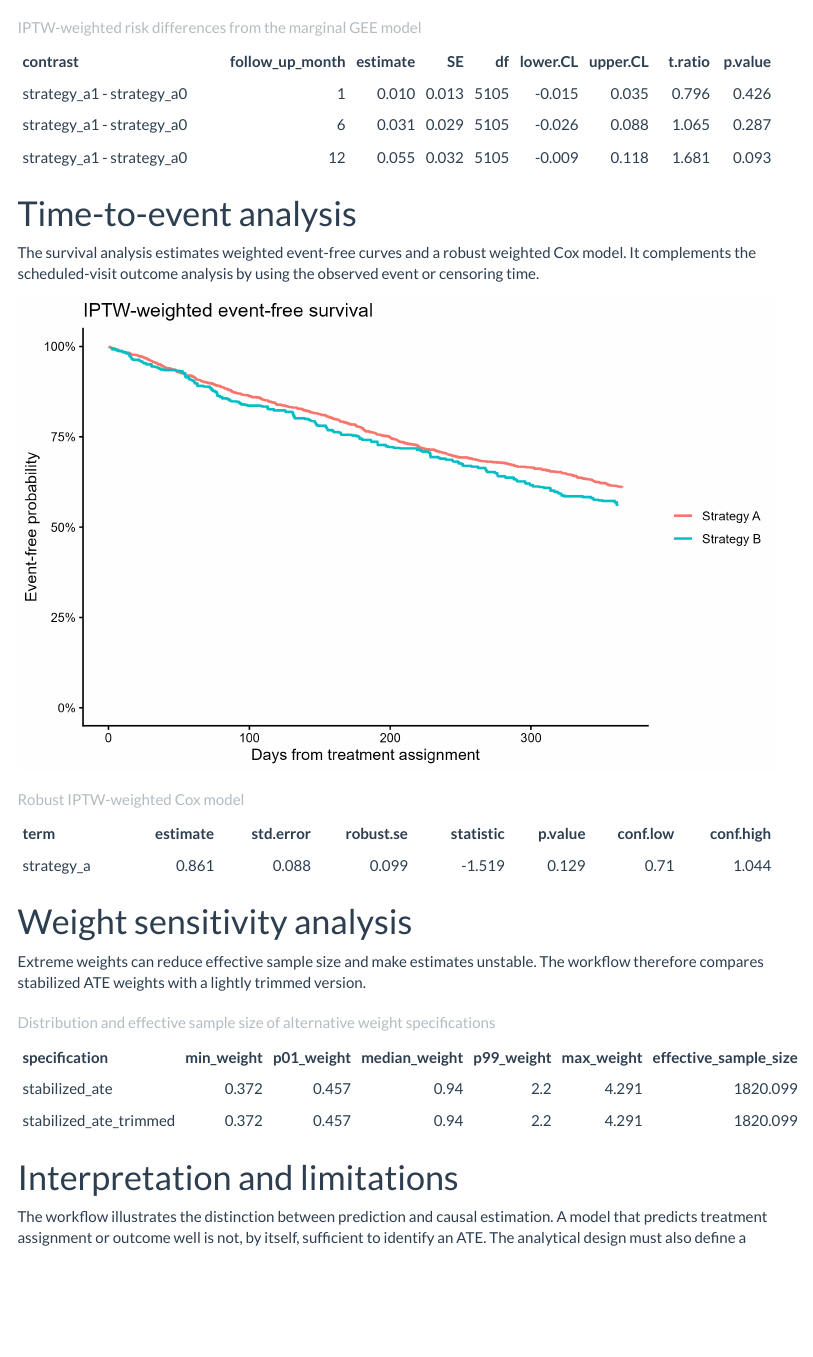
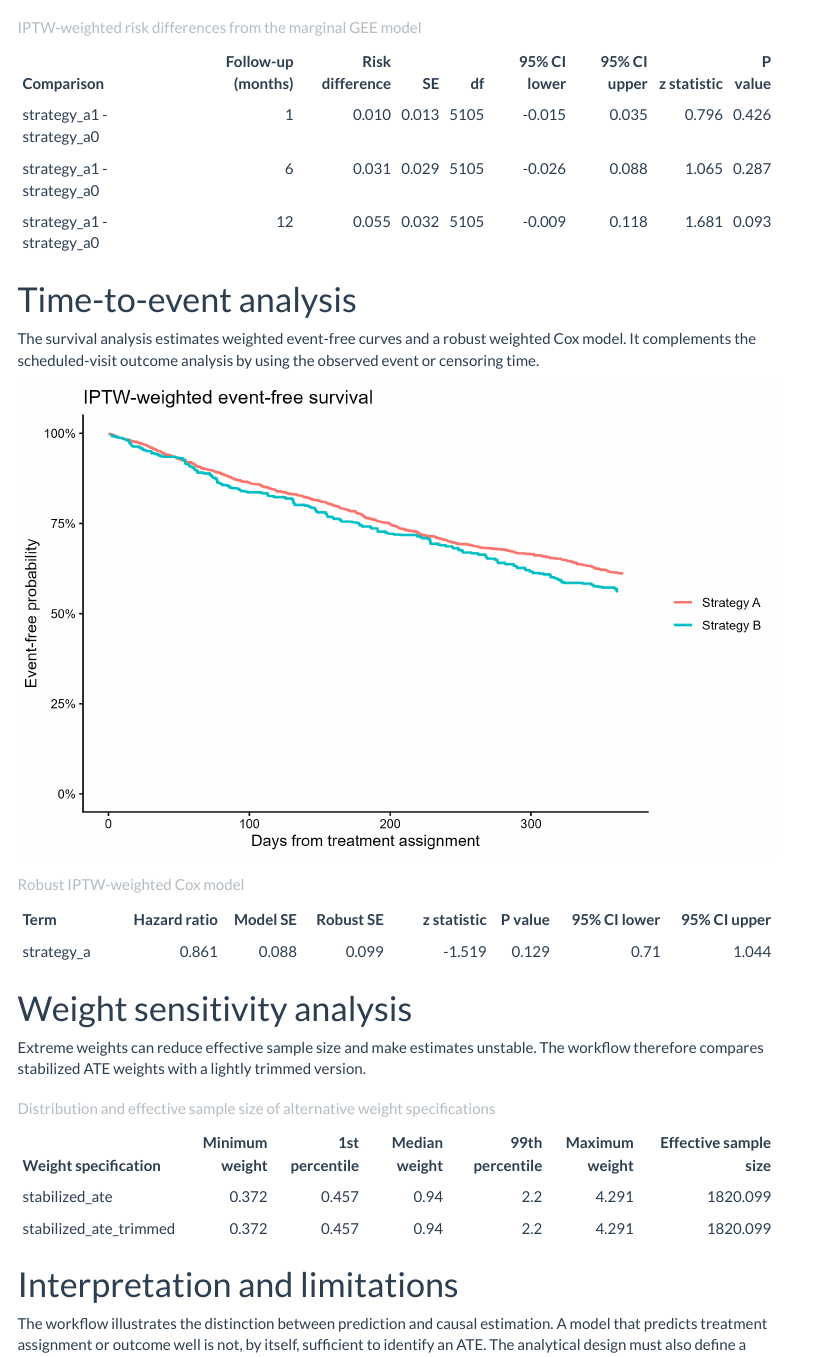
Before and after one commit to Carlos-Orellana-Heredia/obs-treatment-effects, an R Markdown document (analysis_report.Rmd): the page in a window 1100 px wide, from 2850 px down. Rendered offline with R 4.5, knitr and Pandoc, with nearby package versions; folded parts are opened; some code elsewhere in the file could not run offline; menus at the side of the page are left out; common packages that the code uses without loading them are loaded.

Commit message:
Add files via upload

````diff
--- a/analysis_report.Rmd
+++ b/analysis_report.Rmd
@@ -81,6 +81,11 @@
 
 knitr::kable(
   raw_summary,
+  col.names = c(
+    "Strategy",
+    "Observed individuals",
+    "Event-free probability"
+  ),
   digits = 3,
   caption = "Observed 12-month event-free outcome before adjustment"
 )
@@ -111,6 +116,17 @@
 ```{r risk-differences, echo=FALSE}
 knitr::kable(
   weighted_rd,
+  col.names = c(
+    "Comparison",
+    "Follow-up (months)",
+    "Risk difference",
+    "SE",
+    "df",
+    "95% CI lower",
+    "95% CI upper",
+    "z statistic",
+    "P value"
+  ),
   digits = 3,
   caption = "IPTW-weighted risk differences from the marginal GEE model"
 )
@@ -127,6 +143,16 @@
 ```{r cox-results, echo=FALSE}
 knitr::kable(
   cox_results,
+  col.names = c(
+    "Term",
+    "Hazard ratio",
+    "Model SE",
+    "Robust SE",
+    "z statistic",
+    "P value",
+    "95% CI lower",
+    "95% CI upper"
+  ),
   digits = 3,
   caption = "Robust IPTW-weighted Cox model"
 )
@@ -139,6 +165,15 @@
 ```{r sensitivity-table, echo=FALSE}
 knitr::kable(
   weight_sensitivity,
+  col.names = c(
+    "Weight specification",
+    "Minimum weight",
+    "1st percentile",
+    "Median weight",
+    "99th percentile",
+    "Maximum weight",
+    "Effective sample size"
+  ),
   digits = 3,
   caption = "Distribution and effective sample size of alternative weight specifications"
 )
````
